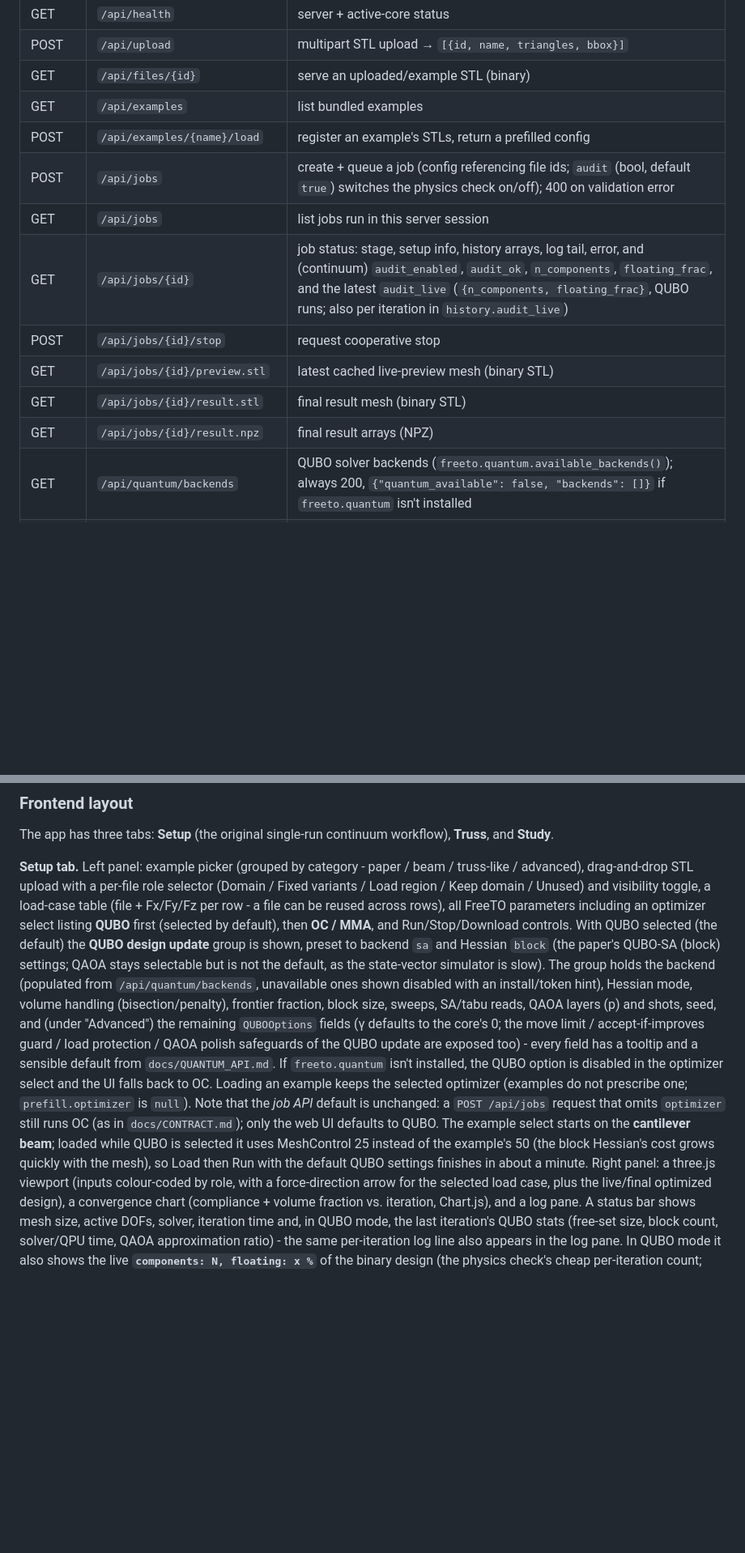
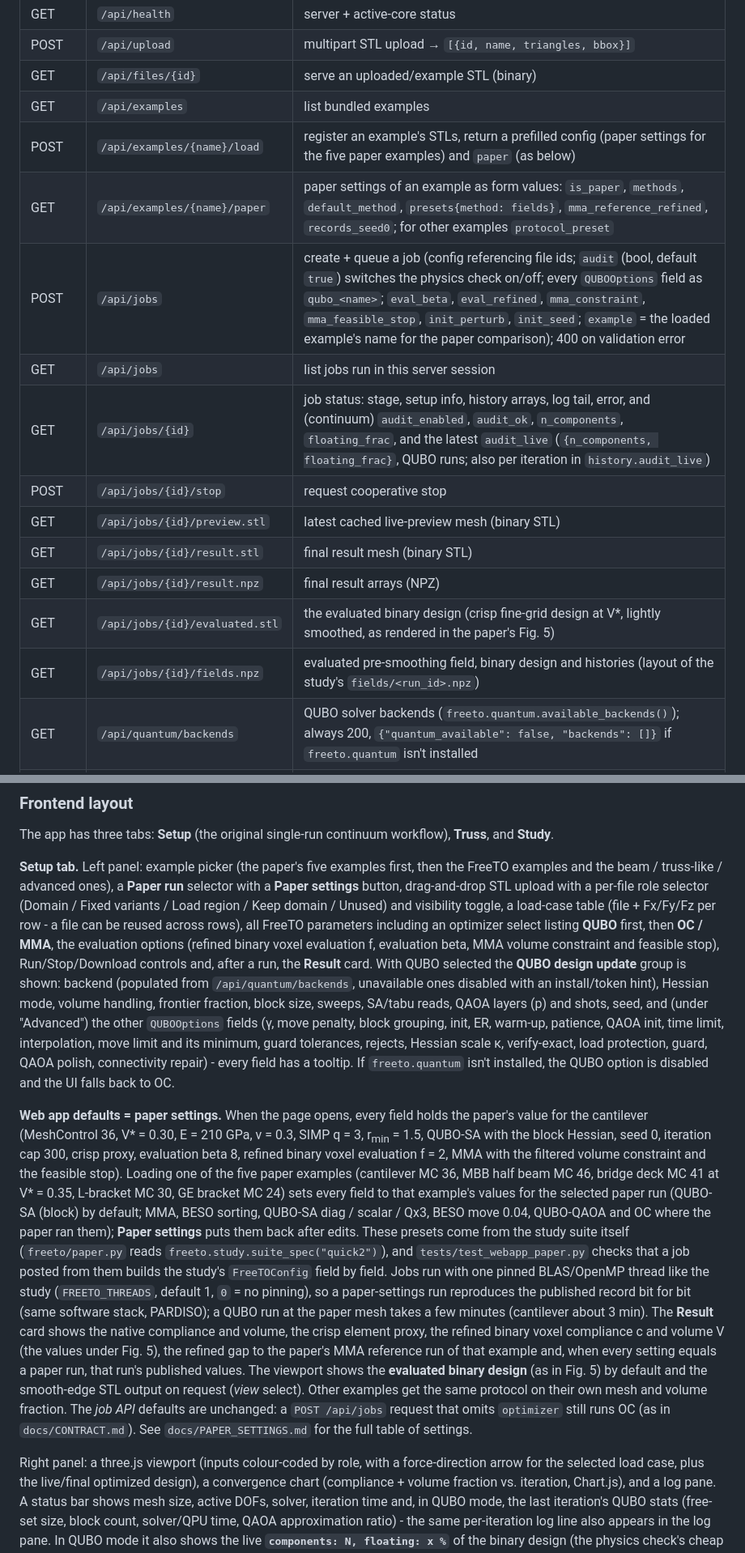
Before and after one commit to cnnitipong/Quantum-Free-Form-3D-topology, a Markdown page: README.md, 2 parts joined by grey strips. Shown at 81% size. Drawn GitHub-style; blank space fills up the shorter version.

```diff
--- a/README.md
+++ b/README.md
@@ -317,14 +319,17 @@ All JSON except where noted.
 | POST | `/api/upload` | multipart STL upload → `[{id, name, triangles, bbox}]` |
 | GET | `/api/files/{id}` | serve an uploaded/example STL (binary) |
 | GET | `/api/examples` | list bundled examples |
-| POST | `/api/examples/{name}/load` | register an example's STLs, return a prefilled config |
-| POST | `/api/jobs` | create + queue a job (config referencing file ids; `audit` (bool, default `true`) switches the physics check on/off); 400 on validation error |
+| POST | `/api/examples/{name}/load` | register an example's STLs, return a prefilled config (paper settings for the five paper examples) and `paper` (as below) |
+| GET | `/api/examples/{name}/paper` | paper settings of an example as form values: `is_paper`, `methods`, `default_method`, `presets{method: fields}`, `mma_reference_refined`, `records_seed0`; for other examples `protocol_preset` |
+| POST | `/api/jobs` | create + queue a job (config referencing file ids; `audit` (bool, default `true`) switches the physics check on/off; every `QUBOOptions` field as `qubo_<name>`; `eval_beta`, `eval_refined`, `mma_constraint`, `mma_feasible_stop`, `init_perturb`, `init_seed`; `example` = the loaded example's name for the paper comparison); 400 on validation error |
 | GET | `/api/jobs` | list jobs run in this server session |
 | GET | `/api/jobs/{id}` | job status: stage, setup info, history arrays, log tail, error, and (continuum) `audit_enabled`, `audit_ok`, `n_components`, `floating_frac`, and the latest `audit_live` (`{n_components, floating_frac}`, QUBO runs; also per iteration in `history.audit_live`) |
 | POST | `/api/jobs/{id}/stop` | request cooperative stop |
 | GET | `/api/jobs/{id}/preview.stl` | latest cached live-preview mesh (binary STL) |
 | GET | `/api/jobs/{id}/result.stl` | final result mesh (binary STL) |
 | GET | `/api/jobs/{id}/result.npz` | final result arrays (NPZ) |
+| GET | `/api/jobs/{id}/evaluated.stl` | the evaluated binary design (crisp fine-grid design at V*, lightly smoothed, as rendered in the paper's Fig. 5) |
+| GET | `/api/jobs/{id}/fields.npz` | evaluated pre-smoothing field, binary design and histories (layout of the study's `fields/<run_id>.npz`) |
 | GET | `/api/quantum/backends` | QUBO solver backends (`freeto.quantum.available_backends()`); always 200, `{"quantum_available": false, "backends": []}` if `freeto.quantum` isn't installed |
 | GET | `/api/jobs/{id}/truss_result` | a truss job's `TrussResult.to_dict()` once it's done |
 | GET | `/api/truss/benchmarks` | list truss ground-structure benchmarks (`freeto.truss.list_benchmarks()`); always 200 |
@@ -351,26 +356,45 @@ benchmark, unavailable exact enumeration, unknown study suite, an unwired `optim
 The app has three tabs: **Setup** (the original single-run continuum workflow), **Truss**,
 and **Study**.
 
-**Setup tab.** Left panel: example picker (grouped by category - paper / beam /
-truss-like / advanced), drag-and-drop STL upload with a per-file role selector
+**Setup tab.** Left panel: example picker (the paper's five examples first, then the FreeTO
+examples and the beam / truss-like / advanced ones), a **Paper run** selector with a **Paper settings**
+button, drag-and-drop STL upload with a per-file role selector
 (Domain / Fixed variants / Load region / Keep domain / Unused) and visibility toggle, a
 load-case table (file + Fx/Fy/Fz per row - a file can be reused across rows), all FreeTO
-parameters including an optimizer select listing **QUBO** first (selected by default), then **OC / MMA**,
-and Run/Stop/Download controls. With QUBO selected (the default) the **QUBO design update** group is
-shown, preset to backend `sa` and Hessian `block` (the paper's QUBO-SA (block) settings; QAOA stays
-selectable but is not the default, as the state-vector simulator is slow). The group holds the backend (populated from
-`/api/quantum/backends`, unavailable ones shown disabled with an install/token hint),
-Hessian mode, volume handling (bisection/penalty), frontier fraction, block size, sweeps,
-SA/tabu reads, QAOA layers (p) and shots, seed, and (under "Advanced") the remaining
-`QUBOOptions` fields (γ defaults to the core's 0; the move limit / accept-if-improves guard /
-load protection / QAOA polish safeguards of the QUBO update are exposed too) - every field has a tooltip and a sensible default from
-`docs/QUANTUM_API.md`. If `freeto.quantum` isn't installed, the QUBO option is disabled in
-the optimizer select and the UI falls back to OC. Loading an example keeps the selected optimizer
-(examples do not prescribe one; `prefill.optimizer` is `null`). Note that the *job API* default is
-unchanged: a `POST /api/jobs` request that omits `optimizer` still runs OC (as in `docs/CONTRACT.md`);
-only the web UI defaults to QUBO. The example select starts on the **cantilever beam**; loaded while QUBO is
-selected it uses MeshControl 25 instead of the example's 50 (the block Hessian's cost grows quickly with
-the mesh), so Load then Run with the default QUBO settings finishes in about a minute. Right panel: a three.js viewport (inputs colour-coded by
+parameters including an optimizer select listing **QUBO** first, then **OC / MMA**, the evaluation
+options (refined binary voxel evaluation f, evaluation beta, MMA volume constraint and feasible stop),
+Run/Stop/Download controls and, after a run, the **Result** card. With QUBO selected the **QUBO design
+update** group is shown: backend (populated from `/api/quantum/backends`, unavailable ones disabled
+with an install/token hint), Hessian mode, volume handling, frontier fraction, block size, sweeps,
+SA/tabu reads, QAOA layers (p) and shots, seed, and (under "Advanced") the other `QUBOOptions`
+fields (γ, move penalty, block grouping, init, ER, warm-up, patience, QAOA init, time limit,
+interpolation, move limit and its minimum, guard tolerances, rejects, Hessian scale κ,
+verify-exact, load protection, guard, QAOA polish, connectivity repair) - every field has a tooltip.
+If `freeto.quantum` isn't installed, the QUBO option is disabled and the UI falls back to OC.
+
+**Web app defaults = paper settings.** When the page opens, every field holds the paper's value
+for the cantilever (MeshControl 36, V* = 0.30, E = 210 GPa, ν = 0.3, SIMP q = 3, r<sub>min</sub> = 1.5,
+QUBO-SA with the block Hessian, seed 0, iteration cap 300, crisp proxy, evaluation beta 8, refined
+binary voxel evaluation f = 2, MMA with the filtered volume constraint and the feasible stop).
+Loading one of the five paper examples (cantilever MC 36, MBB half beam MC 46, bridge deck MC 41
+at V* = 0.35, L-bracket MC 30, GE bracket MC 24) sets every field to that example's values for the
+selected paper run (QUBO-SA (block) by default; MMA, BESO sorting, QUBO-SA diag / scalar / Qx3,
+BESO move 0.04, QUBO-QAOA and OC where the paper ran them); **Paper settings** puts them back after
+edits. These presets come from the study suite itself (`freeto/paper.py` reads
+`freeto.study.suite_spec("quick2")`), and `tests/test_webapp_paper.py` checks that a job posted from
+them builds the study's `FreeTOConfig` field by field. Jobs run with one pinned BLAS/OpenMP thread
+like the study (`FREETO_THREADS`, default 1, `0` = no pinning), so a paper-settings run reproduces the
+published record bit for bit (same software stack, PARDISO); a QUBO run at the paper mesh takes a few
+minutes (cantilever about 3 min). The **Result** card shows the native compliance and volume, the
+crisp element proxy, the refined binary voxel compliance c and volume V (the values under Fig. 5),
+the refined gap to the paper's MMA reference run of that example and, when every setting equals a
+paper run, that run's published values. The viewport shows the **evaluated binary design** (as in
+Fig. 5) by default and the smooth-edge STL output on request (*view* select). Other examples get
+the same protocol on their own mesh and volume fraction. The *job API* defaults are unchanged: a
+`POST /api/jobs` request that omits `optimizer` still runs OC (as in `docs/CONTRACT.md`).
+See `docs/PAPER_SETTINGS.md` for the full table of settings.
+
+Right panel: a three.js viewport (inputs colour-coded by
 role, with a force-direction arrow for the selected load case, plus the live/final
 optimized design), a convergence chart (compliance + volume fraction vs. iteration,
 Chart.js), and a log pane. A status bar shows mesh size, active DOFs, solver, iteration
```
Also changed, not shown: other parts of README.md (+5 -3 lines), docs/PAPER_SETTINGS.md (added, +147 -0 lines), webapp/screenshots/01_initial.png, webapp/screenshots/02_example_loaded.png, webapp/screenshots/04_done.png, 13 other files.
